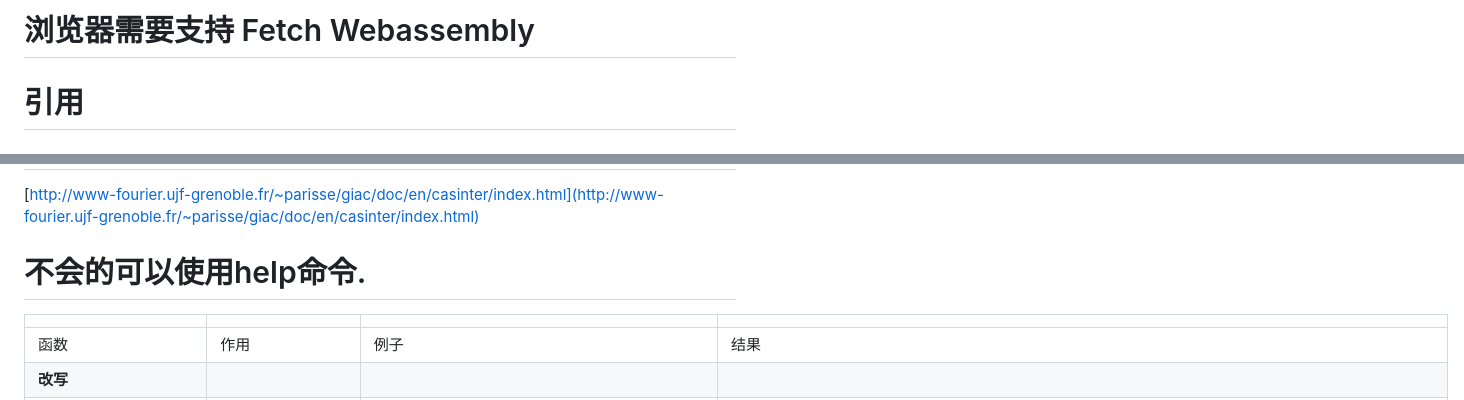
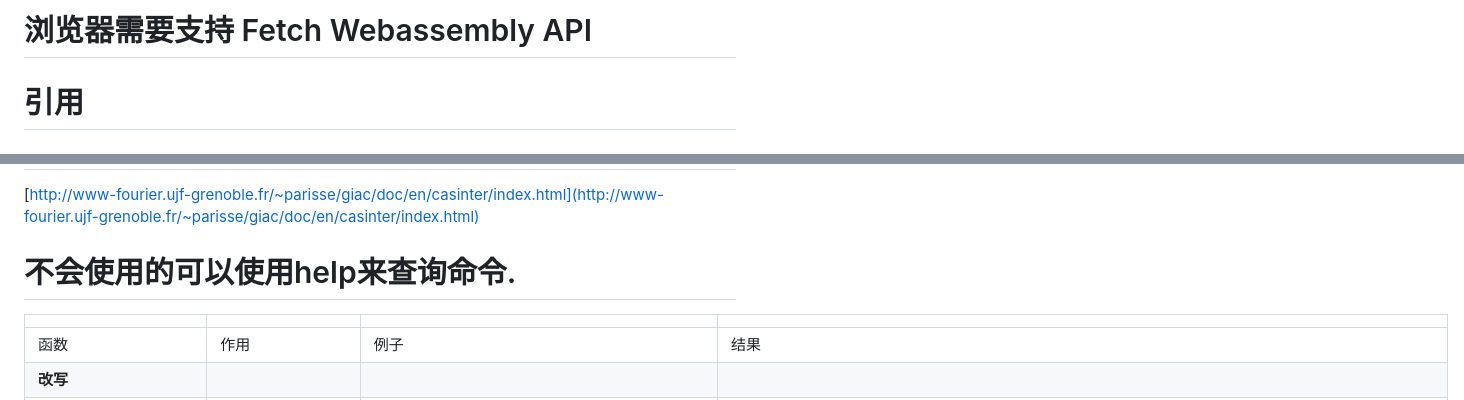
Before and after one commit to axutebils74/gj, a Markdown page: README.md, 2 parts joined by grey strips. Drawn GitHub-style.

```diff
--- a/README.md
+++ b/README.md
@@ -1,4 +1,4 @@
-# 浏览器需要支持 Fetch Webassembly
+# 浏览器需要支持 Fetch Webassembly API
 # 引用
 # giac.wasm v1.9.0
 [https://www-fourier.ujf-grenoble.fr/~parisse/giac/](https://www-fourier.ujf-grenoble.fr/~parisse/giac/)
@@ -9,7 +9,7 @@
 [https://github.com/KaTeX/KaTeX](https://github.com/KaTeX/KaTeX)
 # 使用方法
 [http://www-fourier.ujf-grenoble.fr/~parisse/giac/doc/en/casinter/index.html](http://www-fourier.ujf-grenoble.fr/~parisse/giac/doc/en/casinter/index.html)
-# 不会的可以使用help命令.
+# 不会使用的可以使用help来查询命令.
 |     |     |     |     |
 | --- | --- | --- | --- |
 | 函数  | 作用  | 例子  | 结果  |
```
